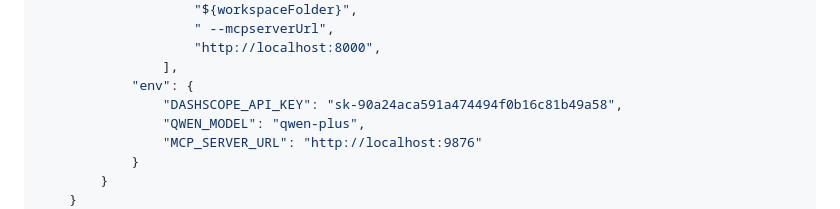
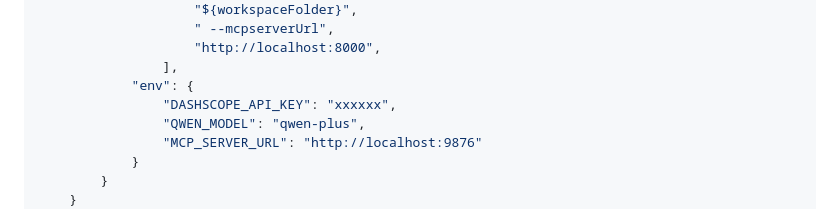
Before and after one commit to Mrlijinchao/acp-ai-assistant, a Markdown page: README.md, the part around the change. GitHub-like rendering.

Commit message:
删除README.md文件里的敏感信息

```diff
--- a/README.md
+++ b/README.md
@@ -35,7 +35,7 @@ Configure the extension in VS Code settings (`Ctrl+,`):
                     "http://localhost:8000",
                 ],
             "env": {
-                "DASHSCOPE_API_KEY": "sk-90a24aca591a474494f0b16c81b49a58",
+                "DASHSCOPE_API_KEY": "xxxxxx",
                 "QWEN_MODEL": "qwen-plus",
                 "MCP_SERVER_URL": "http://localhost:9876"
             }
```
